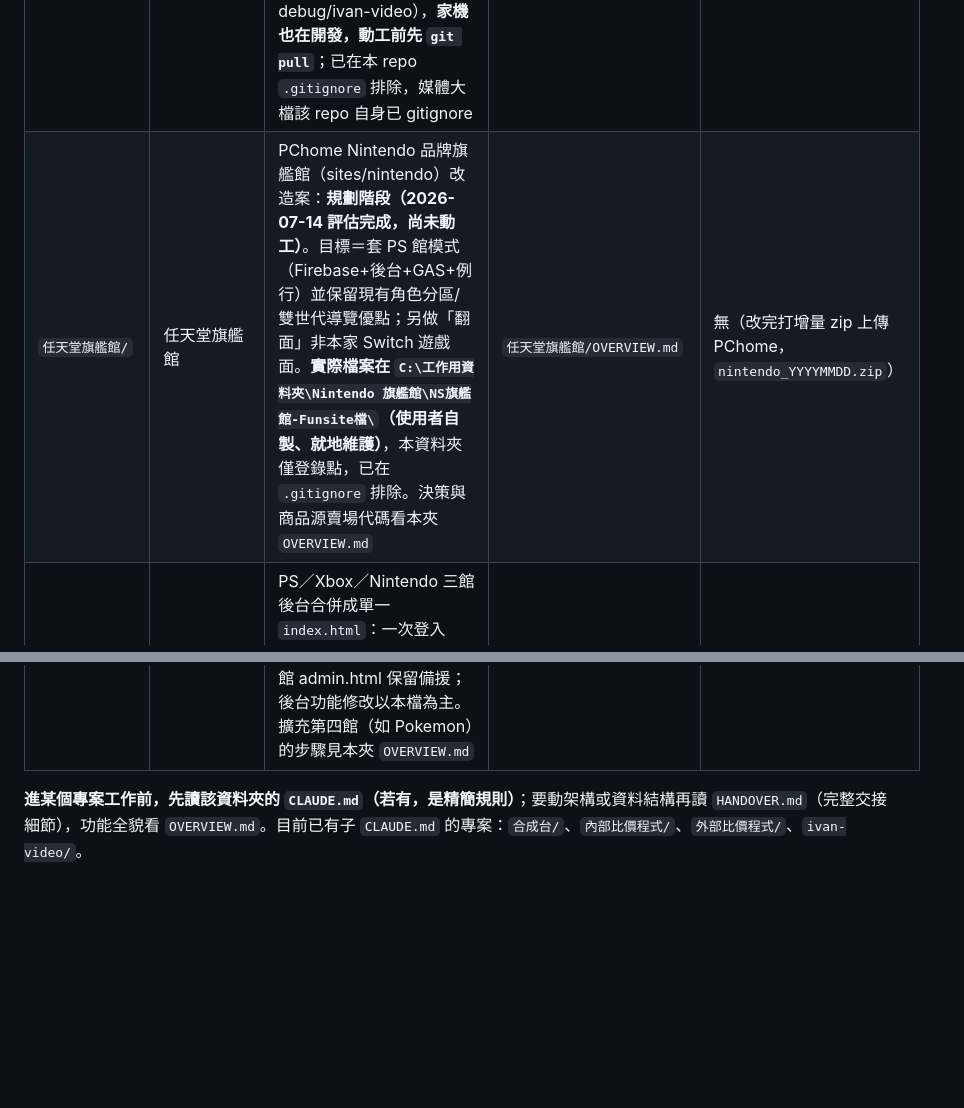
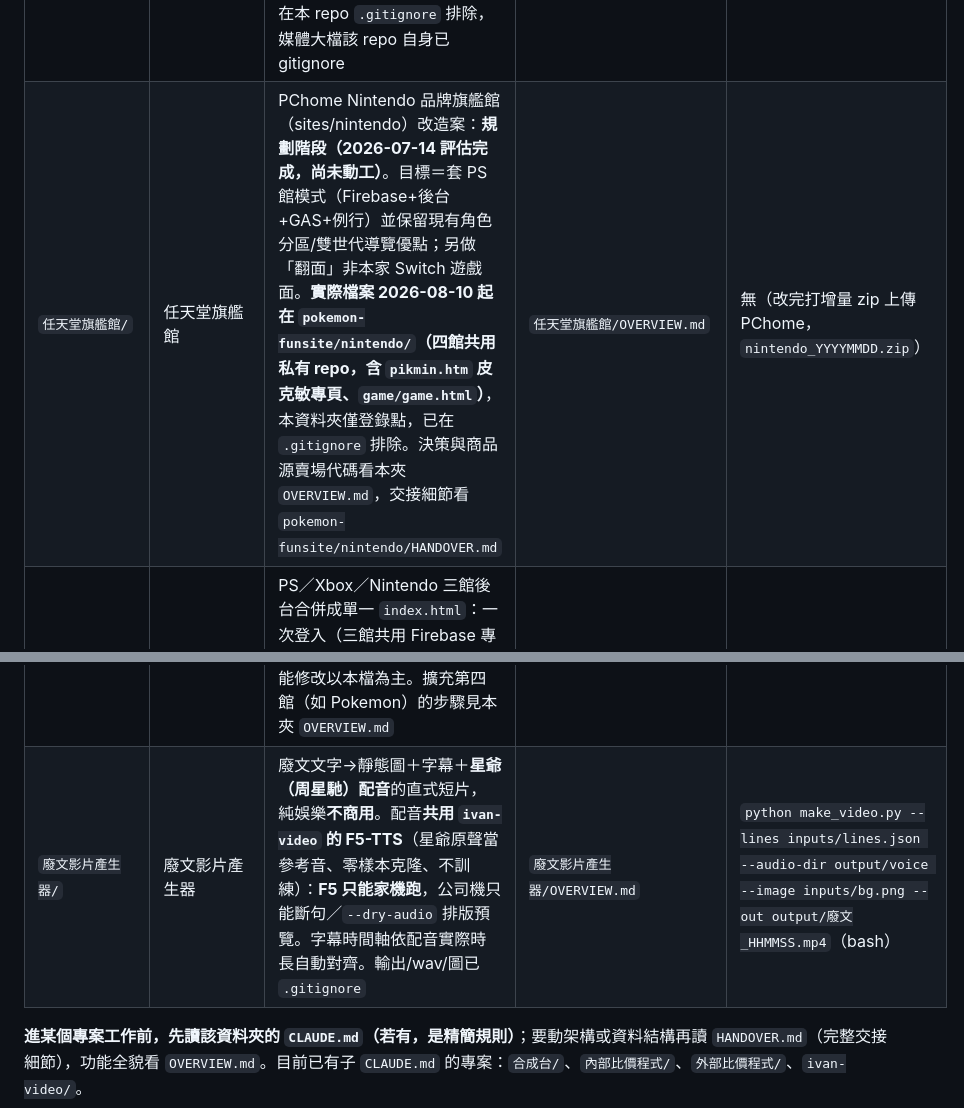
Before and after one commit to akumasjeff-debug/ivan-work, a Markdown page: CLAUDE.md, 2 parts joined by grey strips. Rendered like a GitHub page; blank space fills up the shorter version.

```diff
--- a/CLAUDE.md
+++ b/CLAUDE.md
@@ -37,6 +37,7 @@
 | `ivan-video/` | 影片大師 | AI 驅動的 9:16 直式短影音生成（遊戲推薦 roundup）：Python pipeline（`tools/pipeline/`＋`tools/overlays/`）＋F5-TTS（家機 GPU）＋Playwright overlay＋FFmpeg 4K 輸出，一專案一夾在 `projects/`。含視覺編輯器、TTS 發音驗證（本機 Whisper）、YT 素材生成。**獨立 git repo**（github.com/akumasjeff-debug/ivan-video），**家機也在開發，動工前先 `git pull`**；已在本 repo `.gitignore` 排除，媒體大檔該 repo 自身已 gitignore | `ivan-video/CLAUDE.md` | 無（指令見 `ivan-video/docs/commands.md`，bash 跑、禁 PowerShell） |
-| `任天堂旗艦館/` | 任天堂旗艦館 | PChome Nintendo 品牌旗艦館（sites/nintendo）改造案：**規劃階段（2026-07-14 評估完成，尚未動工）**。目標＝套 PS 館模式（Firebase+後台+GAS+例行）並保留現有角色分區/雙世代導覽優點；另做「翻面」非本家 Switch 遊戲面。**實際檔案在 `C:\工作用資料夾\Nintendo 旗艦館\NS旗艦館-Funsite檔\`（使用者自製、就地維護）**，本資料夾僅登錄點，已在 `.gitignore` 排除。決策與商品源賣場代碼看本夾 `OVERVIEW.md` | `任天堂旗艦館/OVERVIEW.md` | 無（改完打增量 zip 上傳 PChome，`nintendo_YYYYMMDD.zip`） |
+| `任天堂旗艦館/` | 任天堂旗艦館 | PChome Nintendo 品牌旗艦館（sites/nintendo）改造案：**規劃階段（2026-07-14 評估完成，尚未動工）**。目標＝套 PS 館模式（Firebase+後台+GAS+例行）並保留現有角色分區/雙世代導覽優點；另做「翻面」非本家 Switch 遊戲面。**實際檔案 2026-08-10 起在 `pokemon-funsite/nintendo/`（四館共用私有 repo，含 `pikmin.htm` 皮克敏專頁、`game/game.html`）**，本資料夾僅登錄點，已在 `.gitignore` 排除。決策與商品源賣場代碼看本夾 `OVERVIEW.md`，交接細節看 `pokemon-funsite/nintendo/HANDOVER.md` | `任天堂旗艦館/OVERVIEW.md` | 無（改完打增量 zip 上傳 PChome，`nintendo_YYYYMMDD.zip`） |
 | `旗艦館總後台/` | 旗艦館總後台 | PS／Xbox／Nintendo 三館後台合併成單一 `index.html`：一次登入（三館共用 Firebase 專案）＋頂部館別頁籤，寫入邏輯與各館原 admin.html 完全相同。**會上傳 GitHub、走 GitHub Pages 網頁版使用**（比照合成台：改完直接 commit+push，標題 vN 版本標記確認更新）。原三館 admin.html 保留備援；後台功能修改以本檔為主。擴充第四館（如 Pokemon）的步驟見本夾 `OVERVIEW.md` | `旗艦館總後台/OVERVIEW.md` | Pages：`https://akumasjeff-debug.github.io/ivan-work/旗艦館總後台/`（本機雙擊 `index.html` 亦可） |
+| `廢文影片產生器/` | 廢文影片產生器 | 廢文文字→靜態圖＋字幕＋**星爺（周星馳）配音**的直式短片，純娛樂**不商用**。配音**共用 `ivan-video` 的 F5-TTS**（星爺原聲當參考音、零樣本克隆、不訓練）：**F5 只能家機跑**，公司機只能斷句／`--dry-audio` 排版預覽。字幕時間軸依配音實際時長自動對齊。輸出/wav/圖已 `.gitignore` | `廢文影片產生器/OVERVIEW.md` | `python make_video.py --lines inputs/lines.json --audio-dir output/voice --image inputs/bg.png --out output/廢文_HHMMSS.mp4`（bash） |
 **進某個專案工作前，先讀該資料夾的 `CLAUDE.md`（若有，是精簡規則）**；要動架構或資料結構再讀 `HANDOVER.md`（完整交接細節），功能全貌看 `OVERVIEW.md`。目前已有子 `CLAUDE.md` 的專案：`合成台/`、`內部比價程式/`、`外部比價程式/`、`ivan-video/`。
 
 ## 執行環境備註
```
Also changed, not shown: other parts of CLAUDE.md (+3 -3 lines).
